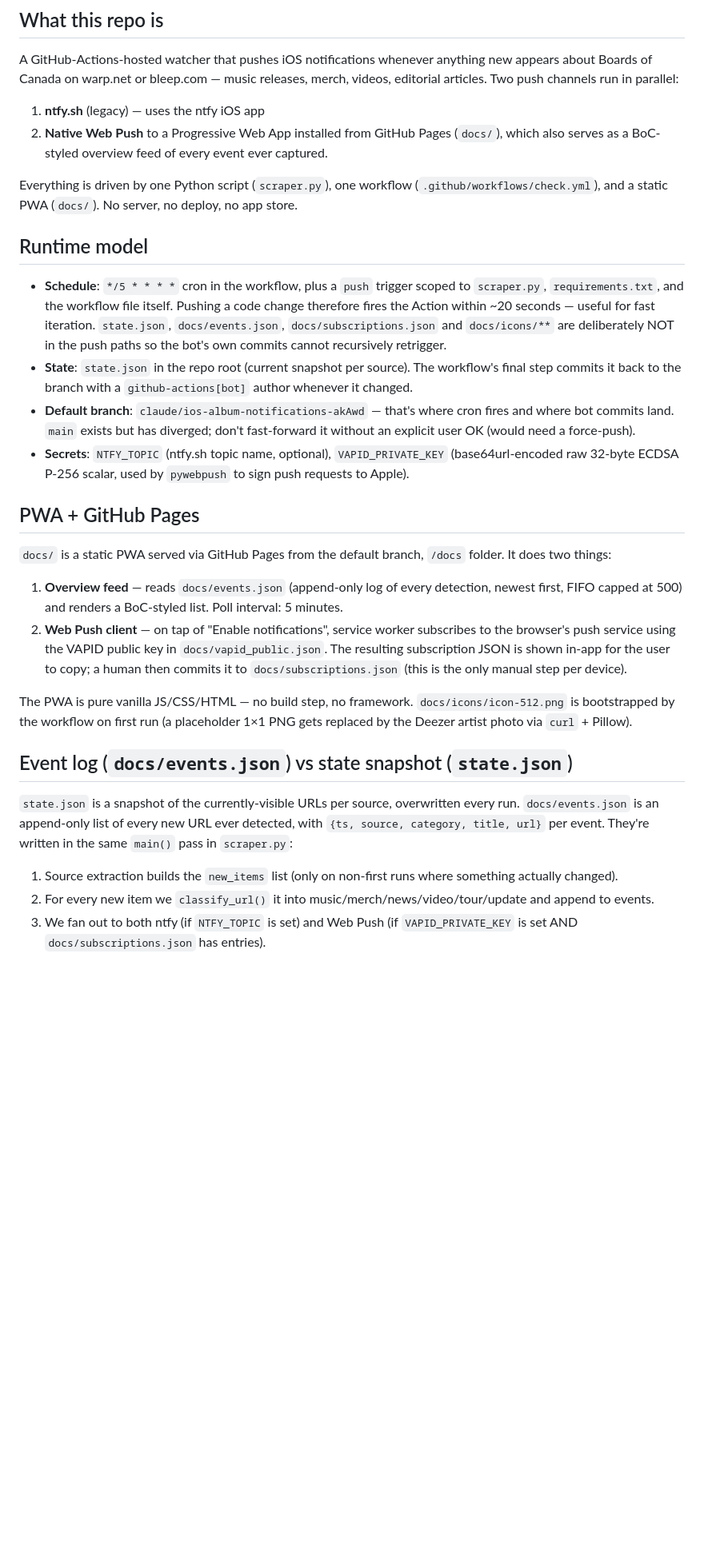
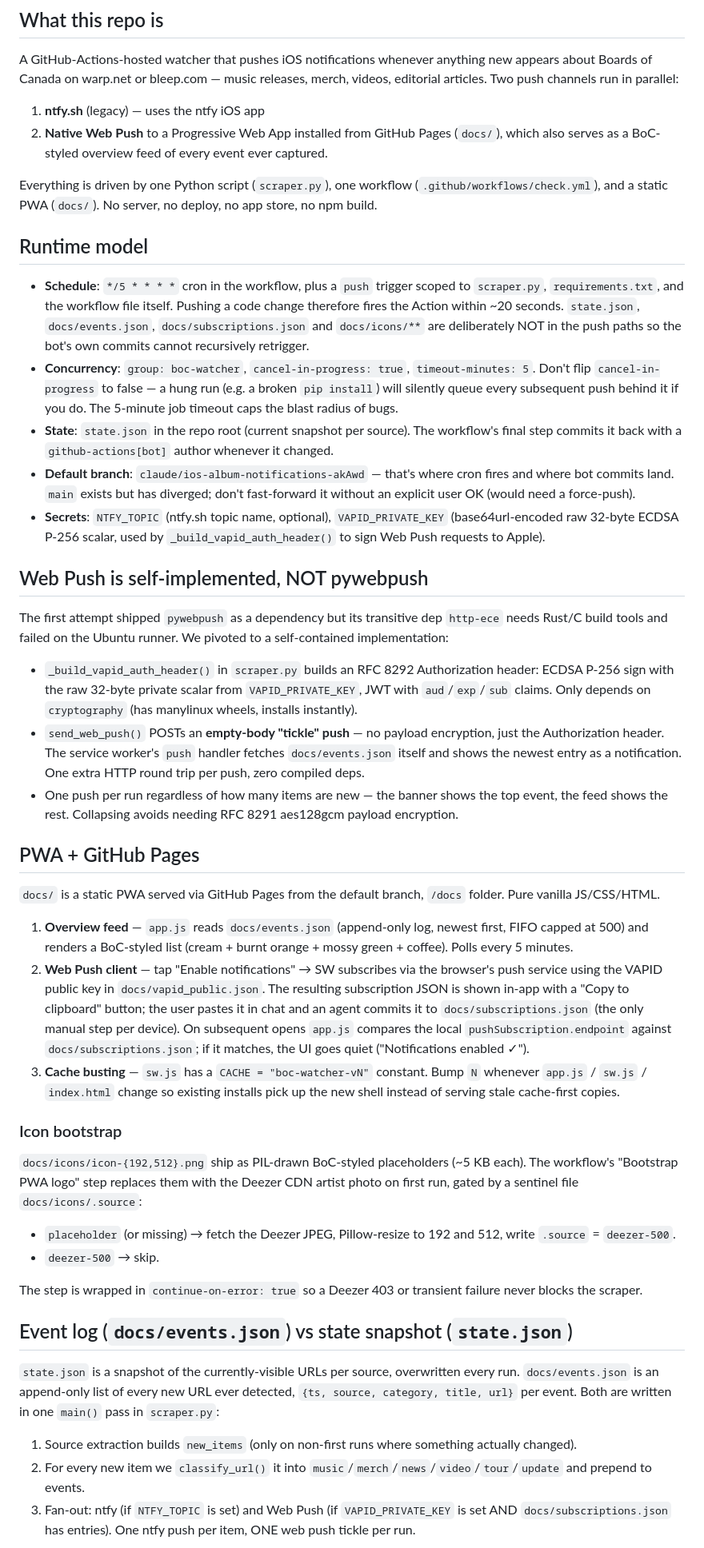
Before and after one commit to misterizzz/Boards-of-Canada, a Markdown page: CLAUDE.md, the part around one of its changes. Shown at 80% size. Drawn GitHub-style; blank space fills up the shorter version.

```diff
--- a/CLAUDE.md
+++ b/CLAUDE.md
@@ -9,29 +9,46 @@ A GitHub-Actions-hosted watcher that pushes iOS notifications whenever anything
 1. **ntfy.sh** (legacy) — uses the ntfy iOS app
 2. **Native Web Push** to a Progressive Web App installed from GitHub Pages (`docs/`), which also serves as a BoC-styled overview feed of every event ever captured.
 
-Everything is driven by one Python script (`scraper.py`), one workflow (`.github/workflows/check.yml`), and a static PWA (`docs/`). No server, no deploy, no app store.
+Everything is driven by one Python script (`scraper.py`), one workflow (`.github/workflows/check.yml`), and a static PWA (`docs/`). No server, no deploy, no app store, no npm build.
 
 ## Runtime model
 
-- **Schedule**: `*/5 * * * *` cron in the workflow, plus a `push` trigger scoped to `scraper.py`, `requirements.txt`, and the workflow file itself. Pushing a code change therefore fires the Action within ~20 seconds — useful for fast iteration. `state.json`, `docs/events.json`, `docs/subscriptions.json` and `docs/icons/**` are deliberately NOT in the push paths so the bot's own commits cannot recursively retrigger.
-- **State**: `state.json` in the repo root (current snapshot per source). The workflow's final step commits it back to the branch with a `github-actions[bot]` author whenever it changed.
+- **Schedule**: `*/5 * * * *` cron in the workflow, plus a `push` trigger scoped to `scraper.py`, `requirements.txt`, and the workflow file itself. Pushing a code change therefore fires the Action within ~20 seconds. `state.json`, `docs/events.json`, `docs/subscriptions.json` and `docs/icons/**` are deliberately NOT in the push paths so the bot's own commits cannot recursively retrigger.
+- **Concurrency**: `group: boc-watcher`, `cancel-in-progress: true`, `timeout-minutes: 5`. Don't flip `cancel-in-progress` to false — a hung run (e.g. a broken `pip install`) will silently queue every subsequent push behind it if you do. The 5-minute job timeout caps the blast radius of bugs.
+- **State**: `state.json` in the repo root (current snapshot per source). The workflow's final step commits it back with a `github-actions[bot]` author whenever it changed.
 - **Default branch**: `claude/ios-album-notifications-akAwd` — that's where cron fires and where bot commits land. `main` exists but has diverged; don't fast-forward it without an explicit user OK (would need a force-push).
-- **Secrets**: `NTFY_TOPIC` (ntfy.sh topic name, optional), `VAPID_PRIVATE_KEY` (base64url-encoded raw 32-byte ECDSA P-256 scalar, used by `pywebpush` to sign push requests to Apple).
+- **Secrets**: `NTFY_TOPIC` (ntfy.sh topic name, optional), `VAPID_PRIVATE_KEY` (base64url-encoded raw 32-byte ECDSA P-256 scalar, used by `_build_vapid_auth_header()` to sign Web Push requests to Apple).
+
+## Web Push is self-implemented, NOT pywebpush
+
+The first attempt shipped `pywebpush` as a dependency but its transitive dep `http-ece` needs Rust/C build tools and failed on the Ubuntu runner. We pivoted to a self-contained implementation:
+
+- `_build_vapid_auth_header()` in `scraper.py` builds an RFC 8292 Authorization header: ECDSA P-256 sign with the raw 32-byte private scalar from `VAPID_PRIVATE_KEY`, JWT with `aud`/`exp`/`sub` claims. Only depends on `cryptography` (has manylinux wheels, installs instantly).
+- `send_web_push()` POSTs an **empty-body "tickle" push** — no payload encryption, just the Authorization header. The service worker's `push` handler fetches `docs/events.json` itself and shows the newest entry as a notification. One extra HTTP round trip per push, zero compiled deps.
+- One push per run regardless of how many items are new — the banner shows the top event, the feed shows the rest. Collapsing avoids needing RFC 8291 aes128gcm payload encryption.
 
 ## PWA + GitHub Pages
 
-`docs/` is a static PWA served via GitHub Pages from the default branch, `/docs` folder. It does two things:
+`docs/` is a static PWA served via GitHub Pages from the default branch, `/docs` folder. Pure vanilla JS/CSS/HTML.
 
-1. **Overview feed** — reads `docs/events.json` (append-only log of every detection, newest first, FIFO capped at 500) and renders a BoC-styled list. Poll interval: 5 minutes.
-2. **Web Push client** — on tap of "Enable notifications", service worker subscribes to the browser's push service using the VAPID public key in `docs/vapid_public.json`. The resulting subscription JSON is shown in-app for the user to copy; a human then commits it to `docs/subscriptions.json` (this is the only manual step per device).
+1. **Overview feed** — `app.js` reads `docs/events.json` (append-only log, newest first, FIFO capped at 500) and renders a BoC-styled list (cream + burnt orange + mossy green + coffee). Polls every 5 minutes.
+2. **Web Push client** — tap "Enable notifications" → SW subscribes via the browser's push service using the VAPID public key in `docs/vapid_public.json`. The resulting subscription JSON is shown in-app with a "Copy to clipboard" button; the user pastes it in chat and an agent commits it to `docs/subscriptions.json` (the only manual step per device). On subsequent opens `app.js` compares the local `pushSubscription.endpoint` against `docs/subscriptions.json`; if it matches, the UI goes quiet ("Notifications enabled ✓").
+3. **Cache busting** — `sw.js` has a `CACHE = "boc-watcher-vN"` constant. Bump `N` whenever `app.js` / `sw.js` / `index.html` change so existing installs pick up the new shell instead of serving stale cache-first copies.
 
-The PWA is pure vanilla JS/CSS/HTML — no build step, no framework. `docs/icons/icon-512.png` is bootstrapped by the workflow on first run (a placeholder 1×1 PNG gets replaced by the Deezer artist photo via `curl` + Pillow).
+### Icon bootstrap
+
+`docs/icons/icon-{192,512}.png` ship as PIL-drawn BoC-styled placeholders (~5 KB each). The workflow's "Bootstrap PWA logo" step replaces them with the Deezer CDN artist photo on first run, gated by a sentinel file `docs/icons/.source`:
+
+- `placeholder` (or missing) → fetch the Deezer JPEG, Pillow-resize to 192 and 512, write `.source` = `deezer-500`.
+- `deezer-500` → skip.
+
+The step is wrapped in `continue-on-error: true` so a Deezer 403 or transient failure never blocks the scraper.
 
 ## Event log (`docs/events.json`) vs state snapshot (`state.json`)
 
-`state.json` is a snapshot of the currently-visible URLs per source, overwritten every run. `docs/events.json` is an append-only list of every new URL ever detected, with `{ts, source, category, title, url}` per event. They're written in the same `main()` pass in `scraper.py`:
+`state.json` is a snapshot of the currently-visible URLs per source, overwritten every run. `docs/events.json` is an append-only list of every new URL ever detected, `{ts, source, category, title, url}` per event. Both are written in one `main()` pass in `scraper.py`:
 
-1. Source extraction builds the `new_items` list (only on non-first runs where something actually changed).
-2. For every new item we `classify_url()` it into music/merch/news/video/tour/update and append to events.
-3. We fan out to both ntfy (if `NTFY_TOPIC` is set) and Web Push (if `VAPID_PRIVATE_KEY` is set AND `docs/subscriptions.json` has entries).
+1. Source extraction builds `new_items` (only on non-first runs where something actually changed).
+2. For every new item we `classify_url()` it into `music`/`merch`/`news`/`video`/`tour`/`update` and prepend to events.
+3. Fan-out: ntfy (if `NTFY_TOPIC` is set) and Web Push (if `VAPID_PRIVATE_KEY` is set AND `docs/subscriptions.json` has entries). One ntfy push per item, ONE web push tickle per run.
 
```
Also changed, not shown: other parts of CLAUDE.md (+36 -45 lines).
